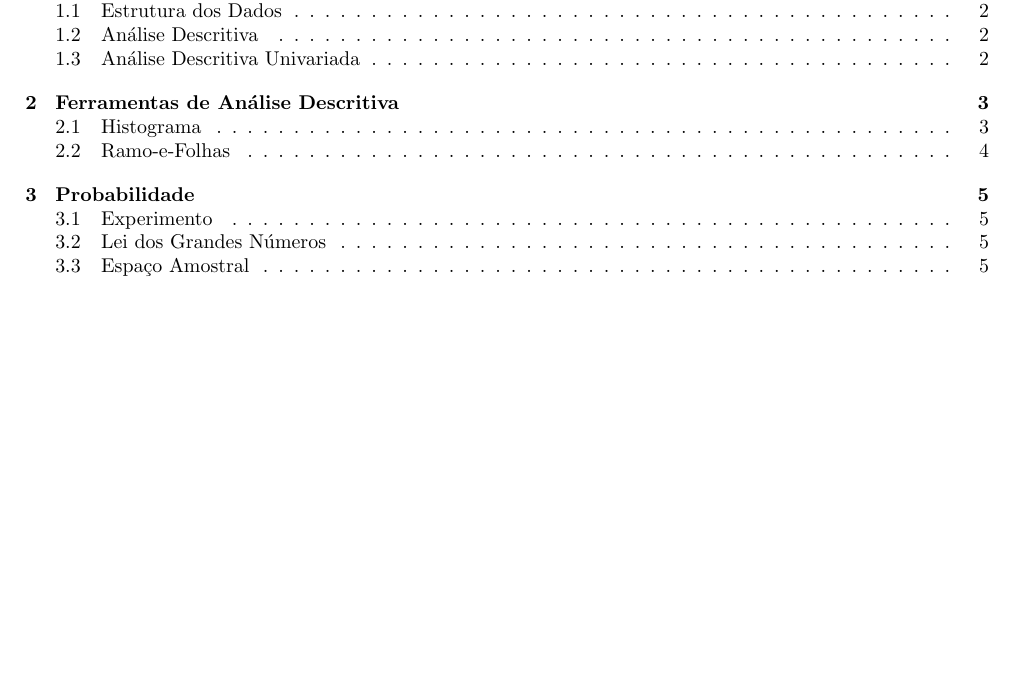
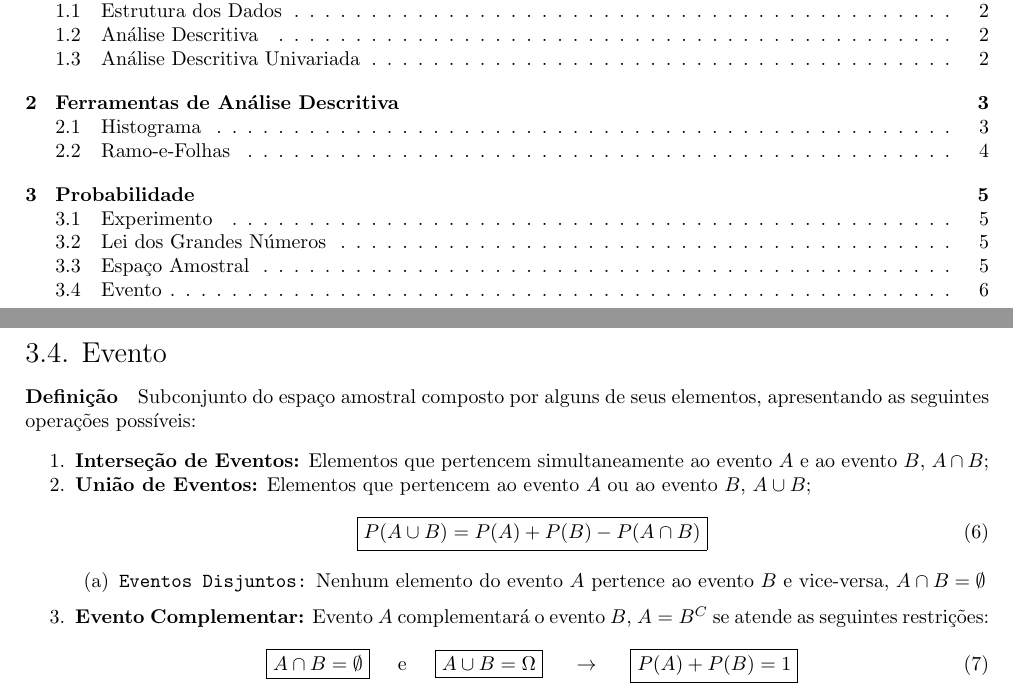
Before and after one commit to tr0fin0/classes_unicamp, a LaTeX document (me414/me414.tex): part of page 2 of 6 before the commit and two parts of pages 2 and 7 of 7 after it, the two joined at a grey line, cut so that both start at the same text, the shorter picture padded with empty space. Compiled offline with pdfLaTeX.

Commit message:
🚧 Add Evento subsection

```diff
--- a/me414/me414.tex
+++ b/me414/me414.tex
@@ -362,4 +362,38 @@
                             }
                         \end{equation}
                 \end{enumerate}
+
+        \subsection{Evento}
+            \paragraph{Definição}Subconjunto do espaço amostral composto por alguns de seus elementos, apresentando as seguintes operações possíveis:
+                \begin{enumerate}[noitemsep]
+                    \item \textbf{Interseção de Eventos:} Elementos que pertencem simultaneamente ao evento $A$ e ao evento $B$, $A \cap B$;
+                    \item \textbf{União de Eventos:} Elementos que pertencem ao evento $A$ ou ao evento $B$, $A \cup B$;
+                        \begin{equation}
+                            \boxed{
+                                P(A \cup B) = P(A) + P(B) - P(A \cap B)
+                            }
+                        \end{equation}
+
+                        \begin{enumerate}[noitemsep]
+                            \item \texttt{Eventos Disjuntos:} Nenhum elemento do evento $A$ pertence ao evento $B$ e vice-versa, $A \cap B = \emptyset$
+                        \end{enumerate}
+                    \item \textbf{Evento Complementar:} Evento $A$ complementará o evento $B$, $A = B^{C}$ se atende as seguintes restrições:
+                        \begin{equation}
+                            \boxed{
+                                A \cap B = \emptyset
+                            }
+                            \hspace{5mm}
+                            \text{e}
+                            \hspace{5mm}
+                            \boxed{
+                                A \cup B = \Omega
+                            }
+                            \hspace{5mm}
+                            \to
+                            \hspace{5mm}
+                            \boxed{
+                                P(A) + P(B) = 1
+                            }
+                        \end{equation}
+                \end{enumerate}
 \end{document}
```
